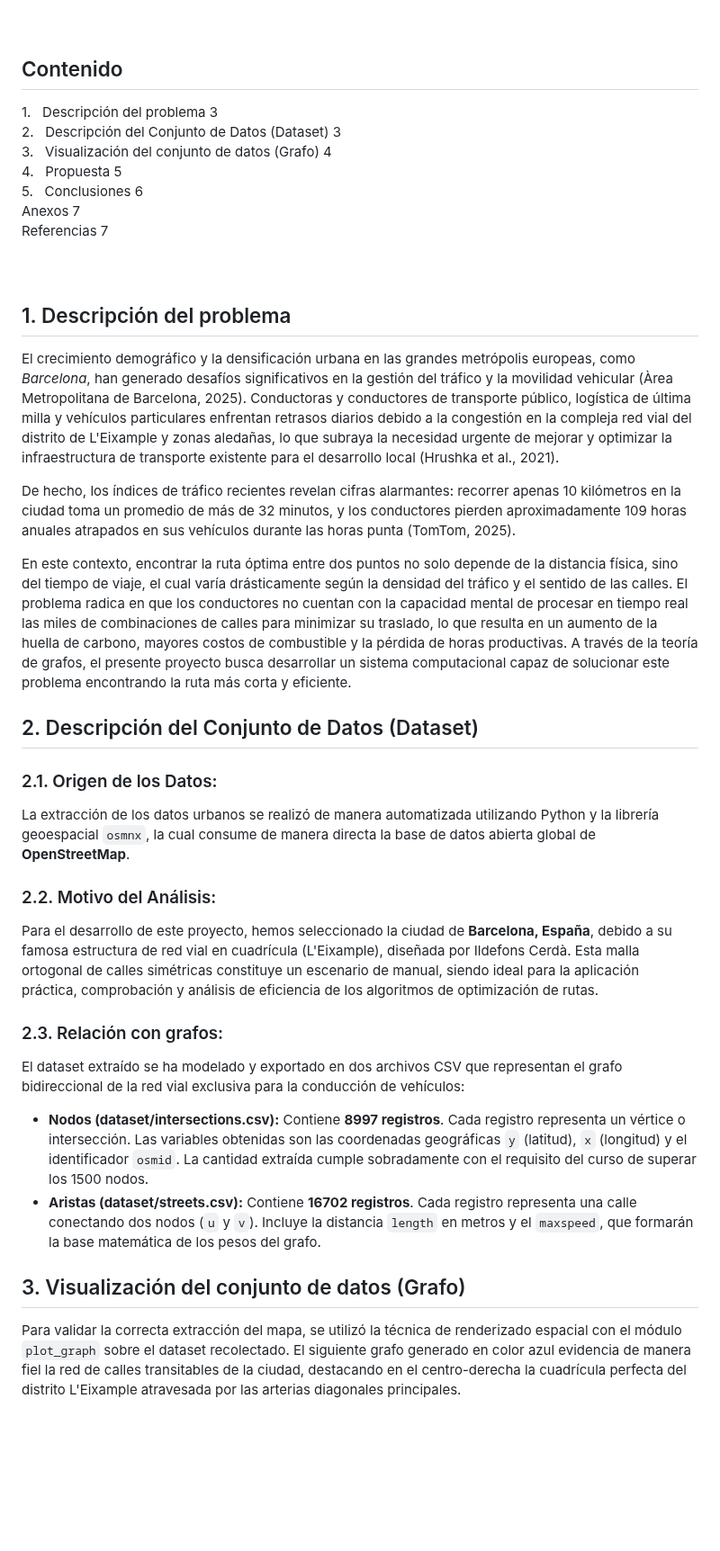
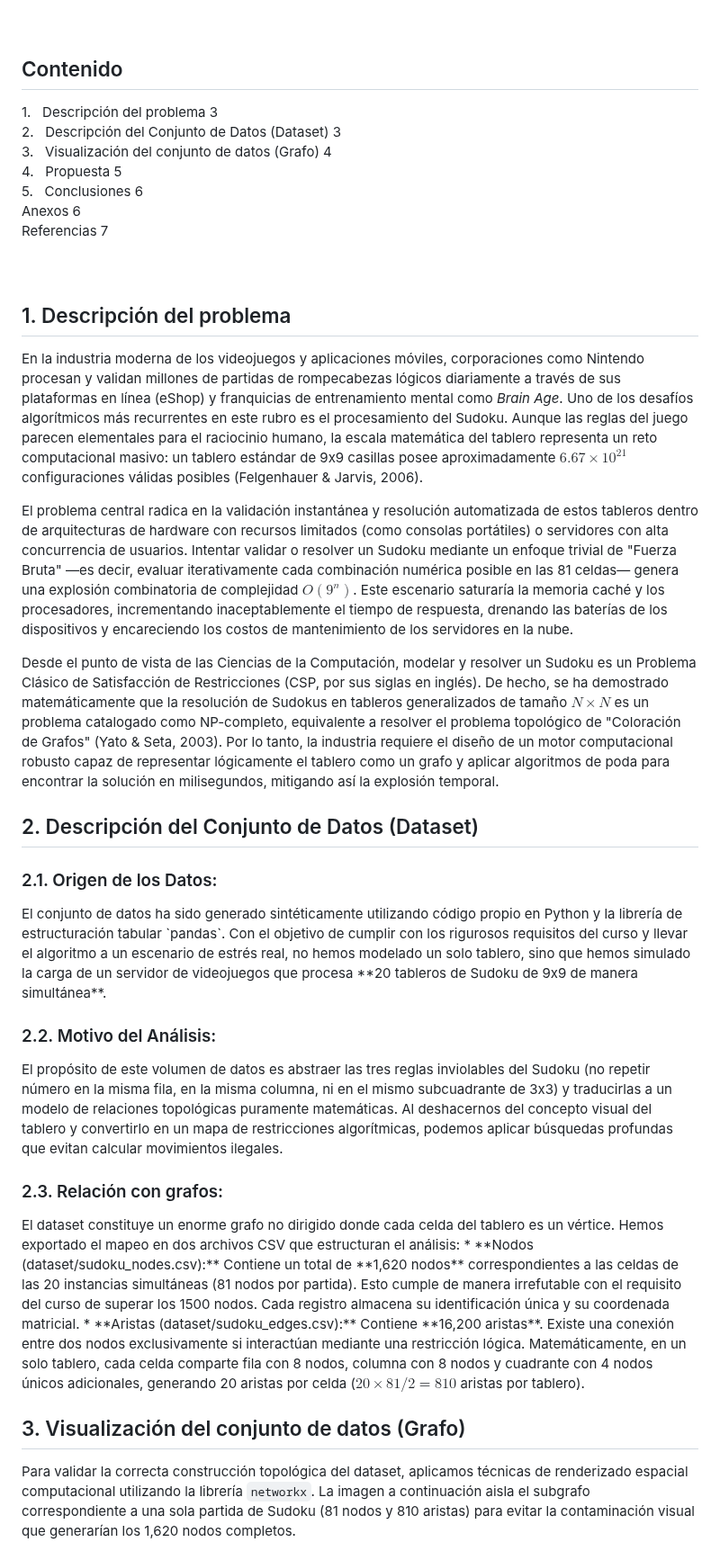
Before and after one commit to upc-pre-202610-1acc0184-4749-grupo-5/busqueda-rutas-app, a Markdown page: report/TB1_1ACC0184_2026-20_u202412921_Kobashigawa_u202411627_Pareja_u20241c998_Riveros.md, the part around one of its changes. Shown at 90% size. GitHub-like rendering; blank space fills up the shorter version.

```diff
--- a/report/TB1_1ACC0184_2026-20_u202412921_Kobashigawa_u202411627_Pareja_u20241c998_Riveros.md
+++ b/report/TB1_1ACC0184_2026-20_u202412921_Kobashigawa_u202411627_Pareja_u20241c998_Riveros.md
@@ -30,7 +30,6 @@
 
 <!-- ================= ÍNDICE ================= -->
 <h2 style="color: #2F5496; font-family: Calibri, sans-serif;">Contenido</h2>
-
 <div style="width: 100%; font-family: Arial, sans-serif; font-size: 15px; line-height: 1.8;">
     <div style="display: flex; justify-content: space-between;">
         <span style="margin-left: 25px;">1. &nbsp;&nbsp;Descripción del problema</span>
@@ -60,7 +59,7 @@
     <div style="display: flex; justify-content: space-between;">
         <span style="margin-left: 25px;">Anexos</span>
         <span style="flex-grow: 1; border-bottom: 1px dotted black; margin: 0 10px 6px 10px;"></span>
-        <span>7</span>
+        <span>6</span>
     </div>
     <div style="display: flex; justify-content: space-between;">
         <span style="margin-left: 25px;">Referencias</span>
@@ -76,29 +75,26 @@
 
 <h2 style="color: #404040; font-family: Arial, sans-serif; margin-left: 40px; font-size: 20px; font-weight: normal;">1. Descripción del problema</h2>
 
-El crecimiento demográfico y la densificación urbana en las grandes metrópolis europeas, como *Barcelona*, han generado desafíos significativos en la gestión del tráfico y la movilidad vehicular (Àrea Metropolitana de Barcelona, 2025). Conductoras y conductores de transporte público, logística de última milla y vehículos particulares enfrentan retrasos diarios debido a la congestión en la compleja red vial del distrito de L'Eixample y zonas aledañas, lo que subraya la necesidad urgente de mejorar y optimizar la infraestructura de transporte existente para el desarrollo local (Hrushka et al., 2021).
+En la industria moderna de los videojuegos y aplicaciones móviles, corporaciones como Nintendo procesan y validan millones de partidas de rompecabezas lógicos diariamente a través de sus plataformas en línea (eShop) y franquicias de entrenamiento mental como *Brain Age*. Uno de los desafíos algorítmicos más recurrentes en este rubro es el procesamiento del Sudoku. Aunque las reglas del juego parecen elementales para el raciocinio humano, la escala matemática del tablero representa un reto computacional masivo: un tablero estándar de 9x9 casillas posee aproximadamente $6.67 \times 10^{21}$ configuraciones válidas posibles (Felgenhauer & Jarvis, 2006).
 
-De hecho, los índices de tráfico recientes revelan cifras alarmantes: recorrer apenas 10 kilómetros en la ciudad toma un promedio de más de 32 minutos, y los conductores pierden aproximadamente 109 horas anuales atrapados en sus vehículos durante las horas punta (TomTom, 2025).
+El problema central radica en la validación instantánea y resolución automatizada de estos tableros dentro de arquitecturas de hardware con recursos limitados (como consolas portátiles) o servidores con alta concurrencia de usuarios. Intentar validar o resolver un Sudoku mediante un enfoque trivial de "Fuerza Bruta" —es decir, evaluar iterativamente cada combinación numérica posible en las 81 celdas— genera una explosión combinatoria de complejidad $O(9^n)$. Este escenario saturaría la memoria caché y los procesadores, incrementando inaceptablemente el tiempo de respuesta, drenando las baterías de los dispositivos y encareciendo los costos de mantenimiento de los servidores en la nube.
 
-En este contexto, encontrar la ruta óptima entre dos puntos no solo depende de la distancia física, sino del tiempo de viaje, el cual varía drásticamente según la densidad del tráfico y el sentido de las calles. El problema radica en que los conductores no cuentan con la capacidad mental de procesar en tiempo real las miles de combinaciones de calles para minimizar su traslado, lo que resulta en un aumento de la huella de carbono, mayores costos de combustible y la pérdida de horas productivas. A través de la teoría de grafos, el presente proyecto busca desarrollar un sistema computacional capaz de solucionar este problema encontrando la ruta más corta y eficiente.
+Desde el punto de vista de las Ciencias de la Computación, modelar y resolver un Sudoku es un Problema Clásico de Satisfacción de Restricciones (CSP, por sus siglas en inglés). De hecho, se ha demostrado matemáticamente que la resolución de Sudokus en tableros generalizados de tamaño $N \times N$ es un problema catalogado como NP-completo, equivalente a resolver el problema topológico de "Coloración de Grafos" (Yato & Seta, 2003). Por lo tanto, la industria requiere el diseño de un motor computacional robusto capaz de representar lógicamente el tablero como un grafo y aplicar algoritmos de poda para encontrar la solución en milisegundos, mitigando así la explosión temporal.
 
 <h2 style="color: #404040; font-family: Arial, sans-serif; margin-left: 40px; font-size: 20px; font-weight: normal;">2. Descripción del Conjunto de Datos (Dataset)</h2>
 
 <h3 style="color: #595959; font-family: Arial, sans-serif; margin-left: 80px; font-size: 16px; font-weight: normal;">2.1. Origen de los Datos:</h3>
-
-La extracción de los datos urbanos se realizó de manera automatizada utilizando Python y la librería geoespacial `osmnx`, la cual consume de manera directa la base de datos abierta global de **OpenStreetMap**.
+El conjunto de datos ha sido generado sintéticamente utilizando código propio en Python y la librería de estructuración tabular `pandas`. Con el objetivo de cumplir con los rigurosos requisitos del curso y llevar el algoritmo a un escenario de estrés real, no hemos modelado un solo tablero, sino que hemos simulado la carga de un servidor de videojuegos que procesa **20 tableros de Sudoku de 9x9 de manera simultánea**.
 
 <h3 style="color: #595959; font-family: Arial, sans-serif; margin-left: 80px; font-size: 16px; font-weight: normal;">2.2. Motivo del Análisis:</h3>
-
-Para el desarrollo de este proyecto, hemos seleccionado la ciudad de **Barcelona, España**, debido a su famosa estructura de red vial en cuadrícula (L'Eixample), diseñada por Ildefons Cerdà. Esta malla ortogonal de calles simétricas constituye un escenario de manual, siendo ideal para la aplicación práctica, comprobación y análisis de eficiencia de los algoritmos de optimización de rutas.
+El propósito de este volumen de datos es abstraer las tres reglas inviolables del Sudoku (no repetir número en la misma fila, en la misma columna, ni en el mismo subcuadrante de 3x3) y traducirlas a un modelo de relaciones topológicas puramente matemáticas. Al deshacernos del concepto visual del tablero y convertirlo en un mapa de restricciones algorítmicas, podemos aplicar búsquedas profundas que evitan calcular movimientos ilegales.
 
 <h3 style="color: #595959; font-family: Arial, sans-serif; margin-left: 80px; font-size: 16px; font-weight: normal;">2.3. Relación con grafos:</h3>
-
-El dataset extraído se ha modelado y exportado en dos archivos CSV que representan el grafo bidireccional de la red vial exclusiva para la conducción de vehículos:
-* **Nodos (dataset/intersections.csv):** Contiene **8997 registros**. Cada registro representa un vértice o intersección. Las variables obtenidas son las coordenadas geográficas `y` (latitud), `x` (longitud) y el identificador `osmid`. La cantidad extraída cumple sobradamente con el requisito del curso de superar los 1500 nodos.
-* **Aristas (dataset/streets.csv):** Contiene **16702 registros**. Cada registro representa una calle conectando dos nodos (`u` y `v`). Incluye la distancia `length` en metros y el `maxspeed`, que formarán la base matemática de los pesos del grafo.
+El dataset constituye un enorme grafo no dirigido donde cada celda del tablero es un vértice. Hemos exportado el mapeo en dos archivos CSV que estructuran el análisis:
+* **Nodos (dataset/sudoku_nodes.csv):** Contiene un total de **1,620 nodos** correspondientes a las celdas de las 20 instancias simultáneas (81 nodos por partida). Esto cumple de manera irrefutable con el requisito del curso de superar los 1500 nodos. Cada registro almacena su identificación única y su coordenada matricial.
+* **Aristas (dataset/sudoku_edges.csv):** Contiene **16,200 aristas**. Existe una conexión entre dos nodos exclusivamente si interactúan mediante una restricción lógica. Matemáticamente, en un solo tablero, cada celda comparte fila con 8 nodos, columna con 8 nodos y cuadrante con 4 nodos únicos adicionales, generando 20 aristas por celda ($20 \times 81 / 2 = 810$ aristas por tablero).
 
 <h2 style="color: #404040; font-family: Arial, sans-serif; margin-left: 40px; font-size: 20px; font-weight: normal;">3. Visualización del conjunto de datos (Grafo)</h2>
 
-Para validar la correcta extracción del mapa, se utilizó la técnica de renderizado espacial con el módulo `plot_graph` sobre el dataset recolectado. El siguiente grafo generado en color azul evidencia de manera fiel la red de calles transitables de la ciudad, destacando en el centro-derecha la cuadrícula perfecta del distrito L'Eixample atravesada por las arterias diagonales principales.
+Para validar la correcta construcción topológica del dataset, aplicamos técnicas de renderizado espacial computacional utilizando la librería `networkx`. La imagen a continuación aisla el subgrafo correspondiente a una sola partida de Sudoku (81 nodos y 810 aristas) para evitar la contaminación visual que generarían los 1,620 nodos completos.
 
```
Also changed, not shown: other parts of report/TB1_1ACC0184_2026-20_u202412921_Kobashigawa_u202411627_Pareja_u20241c998_Riveros.md (+18 -30 lines), report/assets/sudoku_graph.png (added), 14 other files.
